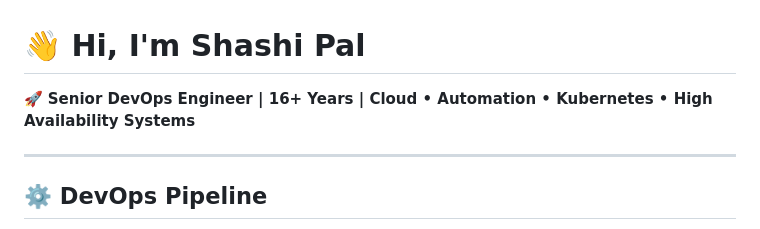
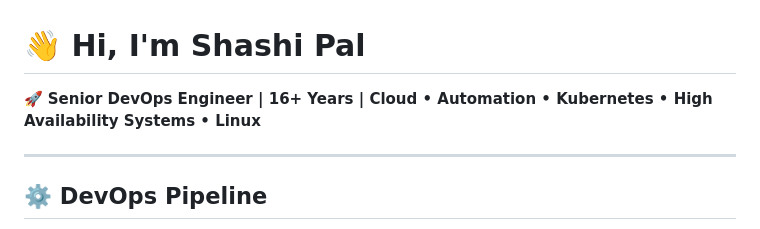
Before and after one commit to devopsgeek1979/devopsgeek1979, a Markdown page: readme.md, the part around the change. Drawn GitHub-style.

Commit message:
Add Linux expertise to professional summary

```diff
--- a/readme.md
+++ b/readme.md
@@ -1,6 +1,6 @@
 # 👋 Hi, I'm Shashi Pal
 
-🚀 **Senior DevOps Engineer | 16+ Years | Cloud • Automation • Kubernetes • High Availability Systems**
+🚀 **Senior DevOps Engineer | 16+ Years | Cloud • Automation • Kubernetes • High Availability Systems • Linux**
 
 ---
 
```
